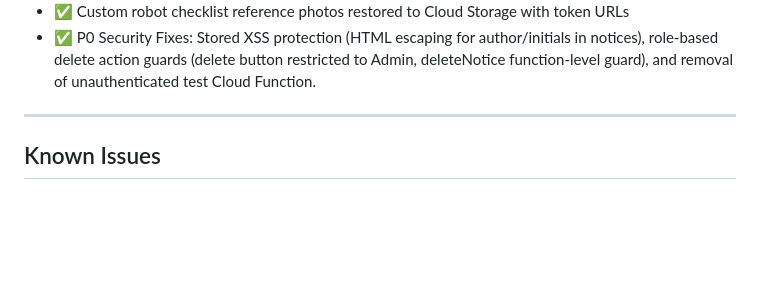
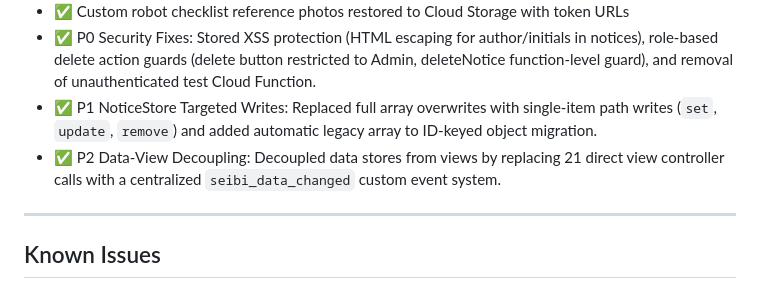
Before and after one commit to markjosephdsgatdula-dotcom/seibi-app, a Markdown page: CONVERSATION_CONTEXT.md, the part around the change. Rendered like a GitHub page; blank space fills up the shorter version.

Commit message:
docs: update conversation context for targeted writes and decoupling

```diff
--- a/CONVERSATION_CONTEXT.md
+++ b/CONVERSATION_CONTEXT.md
@@ -64,6 +64,8 @@ Firebase RTDB ──► FirebaseSync (firebase-config.js)
 - ✅ Live database sanitized: all test/mock entries purged from `/notices`, `/history`, `/tasks`, `/assets`
 - ✅ Custom robot checklist reference photos restored to Cloud Storage with token URLs
 - ✅ P0 Security Fixes: Stored XSS protection (HTML escaping for author/initials in notices), role-based delete action guards (delete button restricted to Admin, deleteNotice function-level guard), and removal of unauthenticated test Cloud Function.
+- ✅ P1 NoticeStore Targeted Writes: Replaced full array overwrites with single-item path writes (`set`, `update`, `remove`) and added automatic legacy array to ID-keyed object migration.
+- ✅ P2 Data-View Decoupling: Decoupled data stores from views by replacing 21 direct view controller calls with a centralized `seibi_data_changed` custom event system.
 
 ---
 
```
